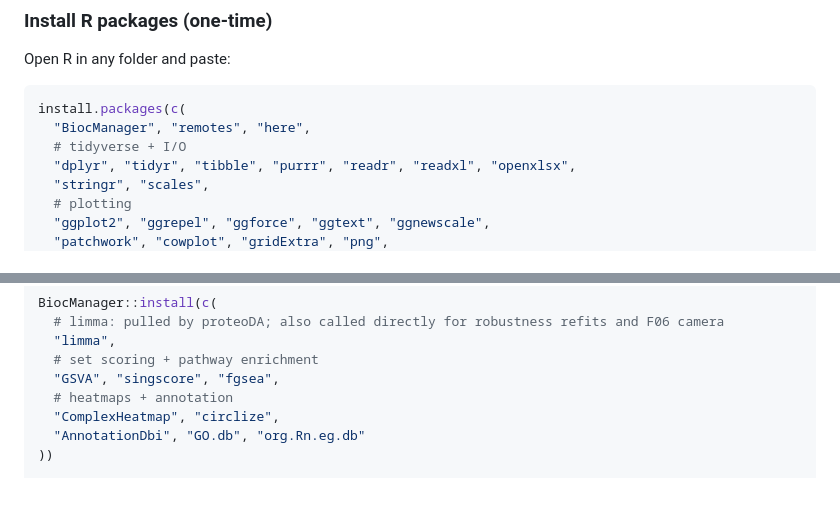
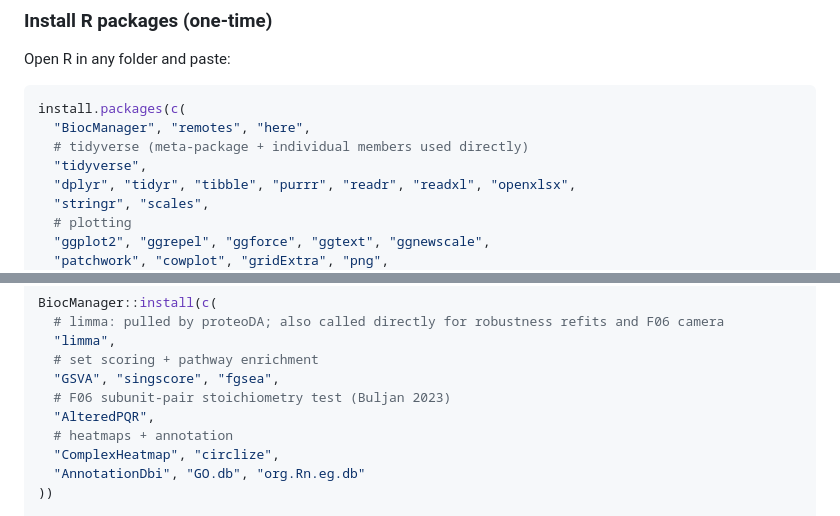
Before and after one commit to Dustyn-T-Lewis/Mito_2026, a Markdown page: README.md, 2 parts joined by grey strips. Drawn GitHub-style; blank space fills up the shorter version.

Commit message:
Add tidyverse meta-package and AlteredPQR to install list

````diff
--- a/README.md
+++ b/README.md
@@ -32,7 +32,8 @@ Open R in any folder and paste:
 ```r
 install.packages(c(
   "BiocManager", "remotes", "here",
-  # tidyverse + I/O
+  # tidyverse (meta-package + individual members used directly)
+  "tidyverse",
   "dplyr", "tidyr", "tibble", "purrr", "readr", "readxl", "openxlsx",
   "stringr", "scales",
   # plotting
@@ -53,6 +54,8 @@ BiocManager::install(c(
   "limma",
   # set scoring + pathway enrichment
   "GSVA", "singscore", "fgsea",
+  # F06 subunit-pair stoichiometry test (Buljan 2023)
+  "AlteredPQR",
   # heatmaps + annotation
   "ComplexHeatmap", "circlize",
   "AnnotationDbi", "GO.db", "org.Rn.eg.db"
````
